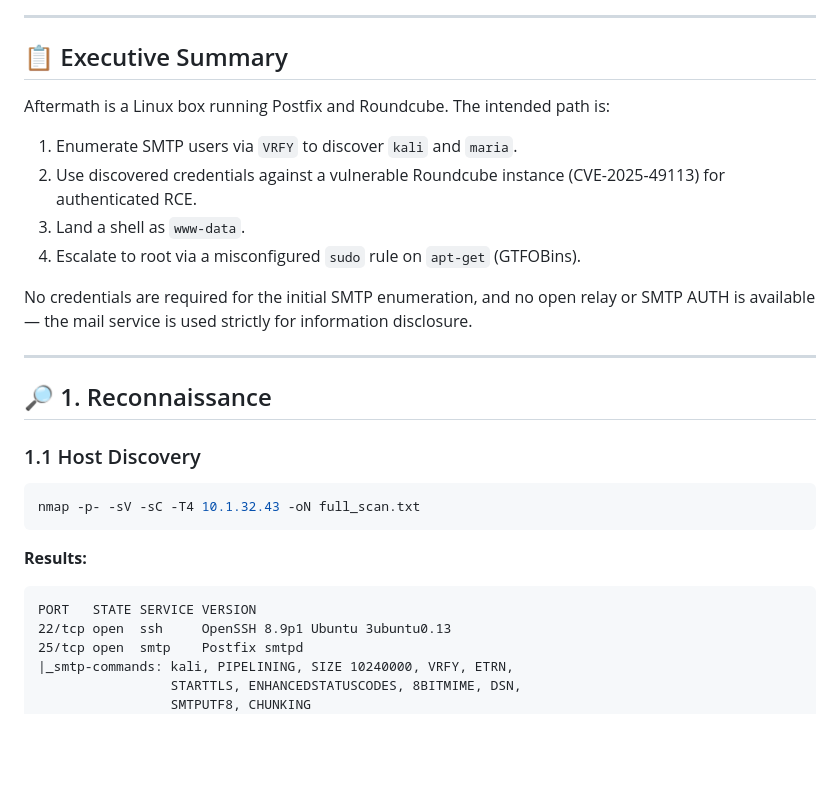
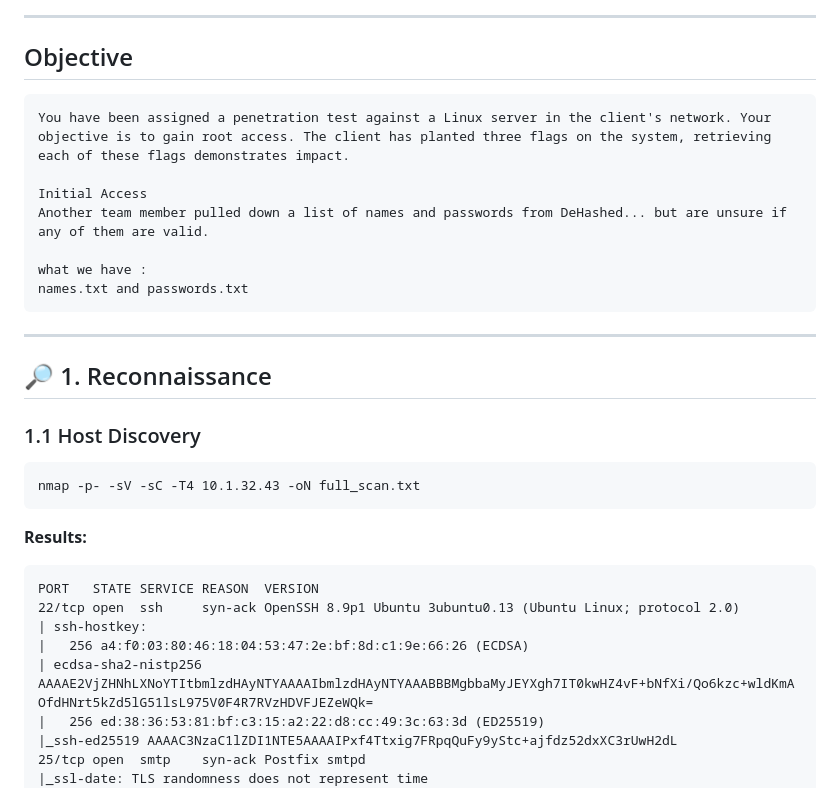
Before and after one commit to donmedfor/mybitbyte, a Markdown page: writeups/aftermatch/aftermatch.md, the part around one of its changes. Drawn GitHub-style; blank space fills up the shorter version.

````diff
--- a/writeups/aftermatch/aftermatch.md
+++ b/writeups/aftermatch/aftermatch.md
@@ -7,16 +13,16 @@
 
 ---
 
-## 📋 Executive Summary
+##  Objective
+```
+You have been assigned a penetration test against a Linux server in the client's network. Your objective is to gain root access. The client has planted three flags on the system, retrieving each of these flags demonstrates impact.
 
-Aftermath is a Linux box running Postfix and Roundcube. The intended path is:
+Initial Access
+Another team member pulled down a list of names and passwords from DeHashed... but are unsure if any of them are valid.
 
-1. Enumerate SMTP users via `VRFY` to discover `kali` and `maria`.
-2. Use discovered credentials against a vulnerable Roundcube instance (CVE-2025-49113) for authenticated RCE.
-3. Land a shell as `www-data`.
-4. Escalate to root via a misconfigured `sudo` rule on `apt-get` (GTFOBins).
-
-No credentials are required for the initial SMTP enumeration, and no open relay or SMTP AUTH is available — the mail service is used strictly for information disclosure.
+what we have :
+names.txt and passwords.txt
+```
 
 ---
 
@@ -24,17 +30,20 @@ No credentials are required for the initial SMTP enumeration, and no open relay
 
 ### 1.1 Host Discovery
 
-```bash
+```
 nmap -p- -sV -sC -T4 10.1.32.43 -oN full_scan.txt
 ```
 
 **Results:**
 
 ```
-PORT   STATE SERVICE VERSION
-22/tcp open  ssh     OpenSSH 8.9p1 Ubuntu 3ubuntu0.13
-25/tcp open  smtp    Postfix smtpd
-|_smtp-commands: kali, PIPELINING, SIZE 10240000, VRFY, ETRN,
-                 STARTTLS, ENHANCEDSTATUSCODES, 8BITMIME, DSN,
-                 SMTPUTF8, CHUNKING
+PORT   STATE SERVICE REASON  VERSION
+22/tcp open  ssh     syn-ack OpenSSH 8.9p1 Ubuntu 3ubuntu0.13 (Ubuntu Linux; protocol 2.0)
+| ssh-hostkey:
+|   256 a4:f0:03:80:46:18:04:53:47:2e:bf:8d:c1:9e:66:26 (ECDSA)
+| ecdsa-sha2-nistp256 AAAAE2VjZHNhLXNoYTItbmlzdHAyNTYAAAAIbmlzdHAyNTYAAABBBMgbbaMyJEYXgh7IT0kwHZ4vF+bNfXi/Qo6kzc+wldKmAOfdHNrt5kZd5lG51lsL975V0F4R7RVzHDVFJEZeWQk=
+|   256 ed:38:36:53:81:bf:c3:15:a2:22:d8:cc:49:3c:63:3d (ED25519)
+|_ssh-ed25519 AAAAC3NzaC1lZDI1NTE5AAAAIPxf4Ttxig7FRpqQuFy9yStc+ajfdz52dxXC3rUwH2dL
+25/tcp open  smtp    syn-ack Postfix smtpd
+|_ssl-date: TLS randomness does not represent time
 | ssl-cert: Subject: commonName=kali
````
Also changed, not shown: other parts of writeups/aftermatch/aftermatch.md (+111 -34 lines).
